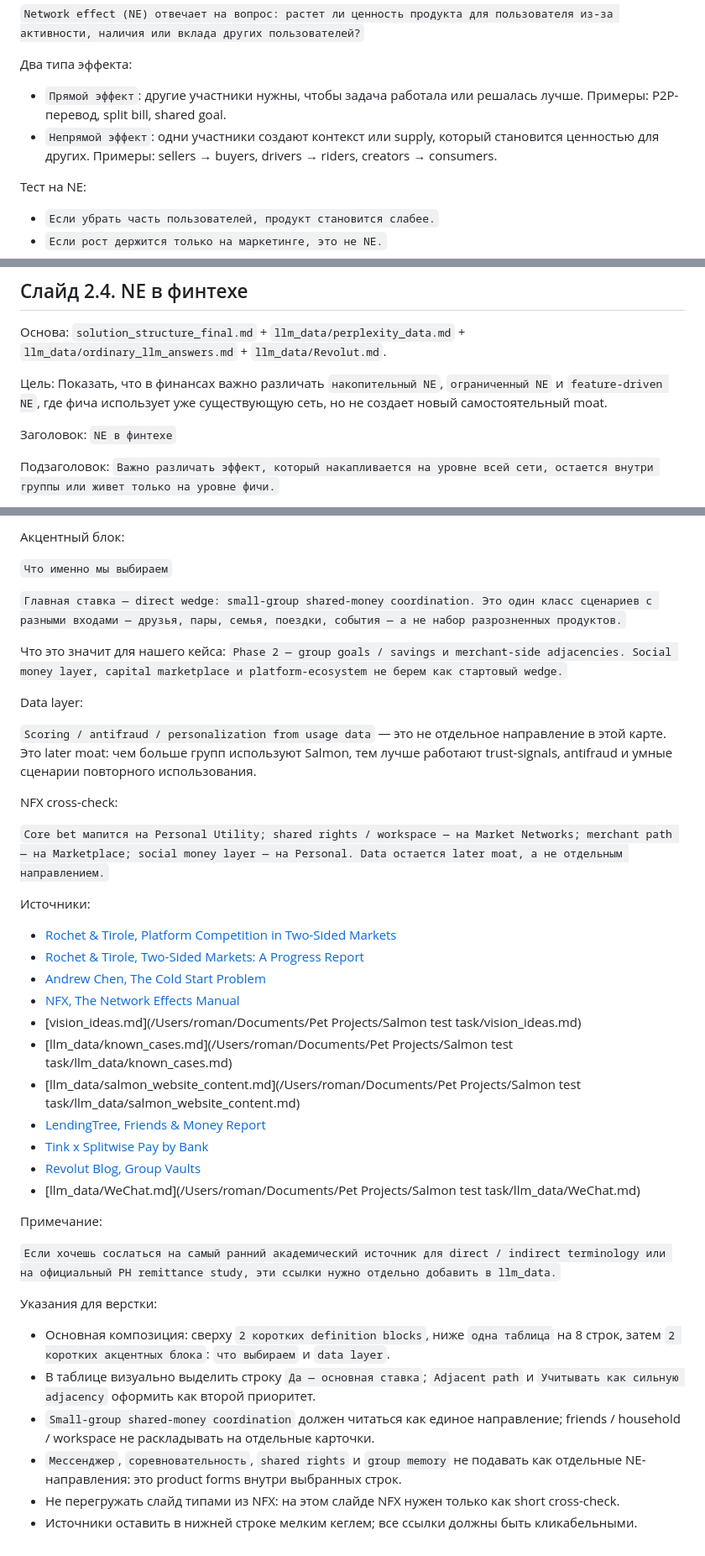
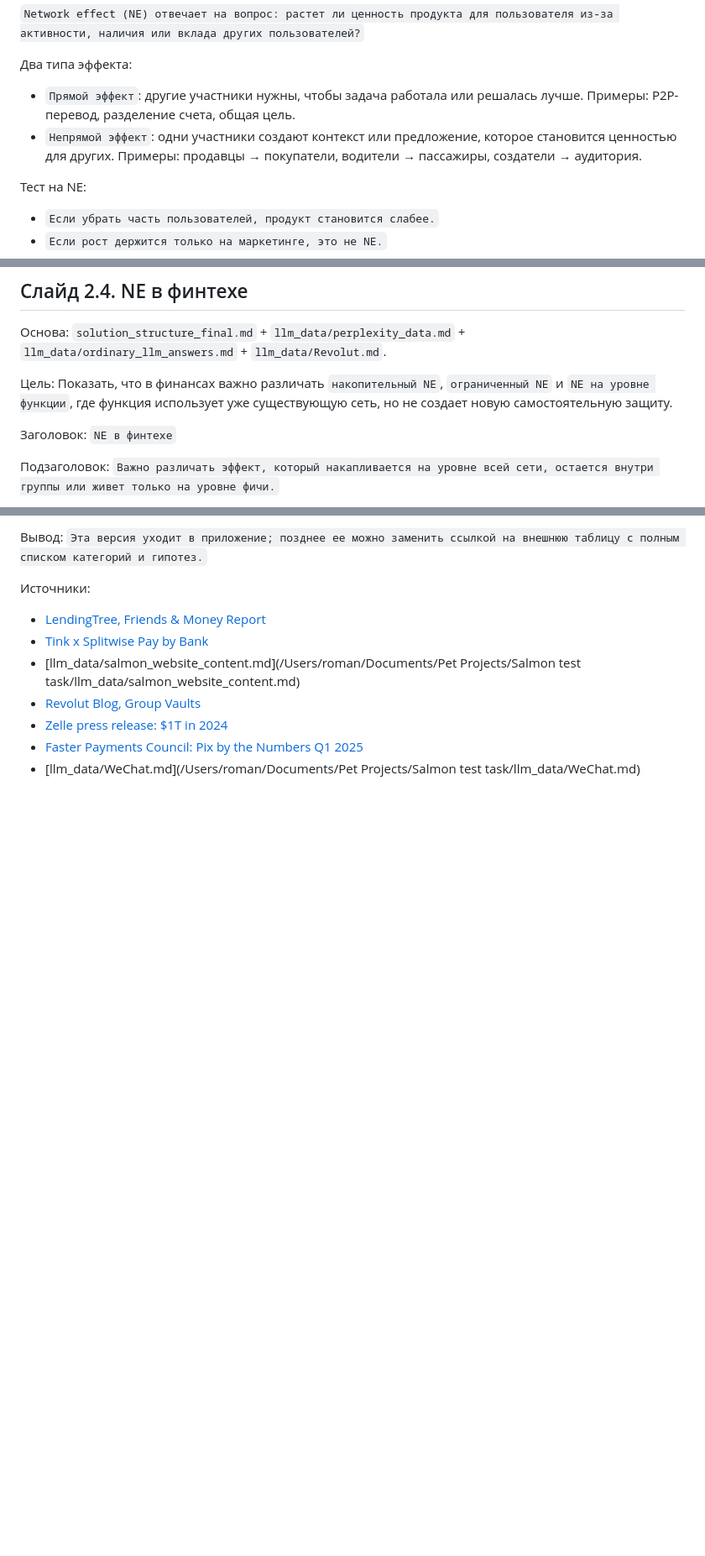
Before and after one commit to romargera/salmon_test_task, a Markdown page: slides_draft.md, 3 parts joined by grey strips. Shown at 84% size. Rendered like a GitHub page; blank space fills up the shorter version.

```diff
--- a/slides_draft.md
+++ b/slides_draft.md
@@ -19,8 +19,8 @@ Definition block:
 
 Два типа эффекта:
 
-- `Прямой эффект`: другие участники нужны, чтобы задача работала или решалась лучше. Примеры: P2P-перевод, split bill, shared goal.
-- `Непрямой эффект`: одни участники создают контекст или supply, который становится ценностью для других. Примеры: sellers → buyers, drivers → riders, creators → consumers.
+- `Прямой эффект`: другие участники нужны, чтобы задача работала или решалась лучше. Примеры: P2P-перевод, разделение счета, общая цель.
+- `Непрямой эффект`: одни участники создают контекст или предложение, которое становится ценностью для других. Примеры: продавцы → покупатели, водители → пассажиры, создатели → аудитория.
 
 Тест на NE:
 
@@ -195,7 +195,7 @@ Definition block:
 Основа: `solution_structure_final.md` + `llm_data/perplexity_data.md` + `llm_data/ordinary_llm_answers.md` + `llm_data/Revolut.md`.
 
 Цель:
-Показать, что в финансах важно различать `накопительный NE`, `ограниченный NE` и `feature-driven NE`, где фича использует уже существующую сеть, но не создает новый самостоятельный moat.
+Показать, что в финансах важно различать `накопительный NE`, `ограниченный NE` и `NE на уровне функции`, где функция использует уже существующую сеть, но не создает новую самостоятельную защиту.
 
 Заголовок:
 `NE в финтехе`
@@ -305,44 +433,13 @@ Definition block:
 
-Акцентный блок:
-
-`Что именно мы выбираем`
-
-`Главная ставка — direct wedge: small-group shared-money coordination. Это один класс сценариев с разными входами — друзья, пары, семья, поездки, события — а не набор разрозненных продуктов.`
-
-Что это значит для нашего кейса:
-`Phase 2 — group goals / savings и merchant-side adjacencies. Social money layer, capital marketplace и platform-ecosystem не берем как стартовый wedge.`
-
-Data layer:
-
-`Scoring / antifraud / personalization from usage data` — это не отдельное направление в этой карте. Это later moat: чем больше групп используют Salmon, тем лучше работают trust-signals, antifraud и умные сценарии повторного использования.
-
-NFX cross-check:
-
-`Core bet мапится на Personal Utility; shared rights / workspace — на Market Networks; merchant path — на Marketplace; social money layer — на Personal. Data остается later moat, а не отдельным направлением.`
+Вывод:
+`Эта версия уходит в приложение; позднее ее можно заменить ссылкой на внешнюю таблицу с полным списком категорий и гипотез.`
 
 Источники:
 
-- [Rochet & Tirole, Platform Competition in Two-Sided Markets](https://academic.oup.com/jeea/article/1/4/990/2280902)
-- [Rochet & Tirole, Two-Sided Markets: A Progress Report](https://onlinelibrary.wiley.com/doi/10.1111/j.1756-2171.2006.tb00036.x)
-- [Andrew Chen, The Cold Start Problem](https://andrewchen.com/wp-content/uploads/2022/01/ColdStartProb_9780062969743_AS0928_cc20_Final.pdf)
-- [NFX, The Network Effects Manual](https://www.nfx.com/post/network-effects-manual)
-- [vision_ideas.md](/Users/roman/Documents/Pet Projects/Salmon test task/vision_ideas.md)
-- [llm_data/known_cases.md](/Users/roman/Documents/Pet Projects/Salmon test task/llm_data/known_cases.md)
-- [llm_data/salmon_website_content.md](/Users/roman/Documents/Pet Projects/Salmon test task/llm_data/salmon_website_content.md)
 - [LendingTree, Friends & Money Report](https://www.lendingtree.com/credit-cards/study/friends-money-report/)
 - [Tink x Splitwise Pay by Bank](https://tink.com/press/splitwise-tink-partner/)
+- [llm_data/salmon_website_content.md](/Users/roman/Documents/Pet Projects/Salmon test task/llm_data/salmon_website_content.md)
 - [Revolut Blog, Group Vaults](https://www.revolut.com/blog/post/hit-savings-goals-faster-with-group-vaults/)
+- [Zelle press release: $1T in 2024](https://www.zelle.com/press-releases/zelle-shatters-records-1-trillion-sent-single-year)
+- [Faster Payments Council: Pix by the Numbers Q1 2025](https://fasterpaymentscouncil.org/userfiles/2080/files/Pix%20by%20the%20Numbers%20Q1%202025.pdf)
 - [llm_data/WeChat.md](/Users/roman/Documents/Pet Projects/Salmon test task/llm_data/WeChat.md)
-
-Примечание:
-
-`Если хочешь сослаться на самый ранний академический источник для direct / indirect terminology или на официальный PH remittance study, эти ссылки нужно отдельно добавить в llm_data.`
-
-Указания для верстки:
-
-- Основная композиция: сверху `2 коротких definition blocks`, ниже `одна таблица` на 8 строк, затем `2 коротких акцентных блока`: `что выбираем` и `data layer`.
-- В таблице визуально выделить строку `Да — основная ставка`; `Adjacent path` и `Учитывать как сильную adjacency` оформить как второй приоритет.
-- `Small-group shared-money coordination` должен читаться как единое направление; friends / household / workspace не раскладывать на отдельные карточки.
-- `Мессенджер`, `соревновательность`, `shared rights` и `group memory` не подавать как отдельные NE-направления: это product forms внутри выбранных строк.
-- Не перегружать слайд типами из NFX: на этом слайде NFX нужен только как short cross-check.
-- Источники оставить в нижней строке мелким кеглем; все ссылки должны быть кликабельными.
```
Also changed, not shown: other parts of slides_draft.md (+172 -44 lines).
